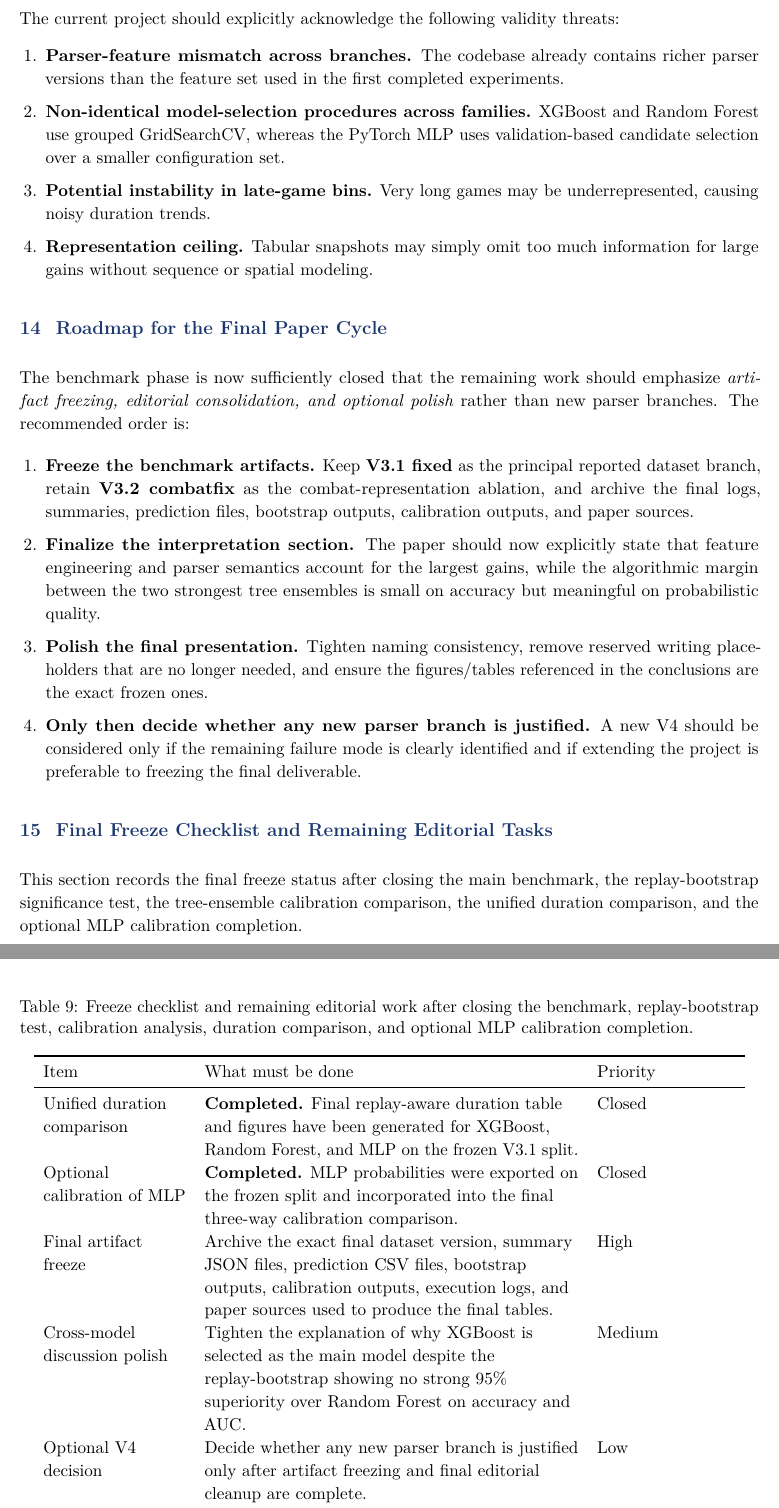
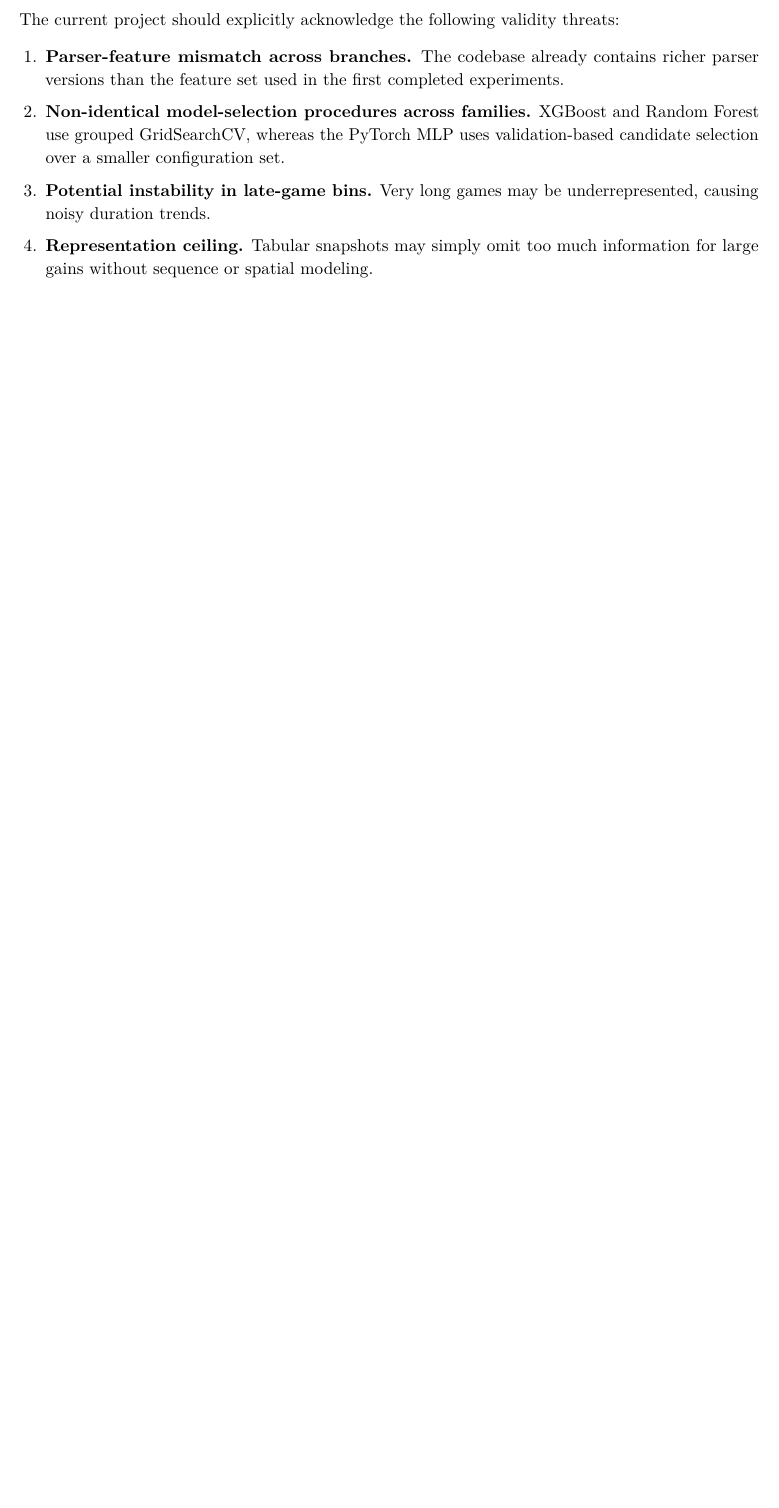
Before and after one commit to siegmound/ML_SC2, a LaTeX document (paper/sc2_ml_paper_final.tex): two parts of pages 22 and 23 of 25 before the commit and part of page 21 of 23 after it, the two joined at a grey line, cut so that both start at the same text, the shorter picture padded with empty space. Compiled offline with pdfLaTeX.

Commit message:
modifiche tex e pdf

```diff
--- a/paper/sc2_ml_paper_final.tex
+++ b/paper/sc2_ml_paper_final.tex
@@ -24,7 +24,7 @@
 \usepackage{setspace}
 \usepackage{url}
 
-\hypersetup{colorlinks=true,linkcolor=blue!50!black,citecolor=blue!50!black,urlcolor=blue!60!black,pdftitle={StarCraft II Match Outcome Prediction Paper Draft},pdfauthor={Jose}}
+\hypersetup{colorlinks=true,linkcolor=blue!50!black,citecolor=blue!50!black,urlcolor=blue!60!black,pdftitle={StarCraft II Match Outcome Prediction: From Replay Parsing to Group-Aware Experimental Validation},pdfauthor={Jose}}
 
 \definecolor{accent}{RGB}{28,56,110}
 \definecolor{softblue}{RGB}{242,246,252}
@@ -36,7 +36,7 @@
 \pagestyle{fancy}
 \fancyhf{}
 \fancyhead[L]{StarCraft II Match Outcome Prediction}
-\fancyhead[R]{Jose}
+\fancyhead[R]{Pineda Fritas Jose Luis}
 \fancyfoot[C]{\thepage/\pageref{LastPage}}
 \setlength{\headheight}{14pt}
 
@@ -517,33 +498,3 @@ The current project should explicitly acknowledge the following validity threats
     \item \textbf{Representation ceiling.} Tabular snapshots may simply omit too much information for large gains without sequence or spatial modeling.
 \end{enumerate}
 
-\section{Roadmap for the Final Paper Cycle}
-The benchmark phase is now sufficiently closed that the remaining work should emphasize \emph{artifact freezing, editorial consolidation, and optional polish} rather than new parser branches. The recommended order is:
-
-\begin{enumerate}
-    \item \textbf{Freeze the benchmark artifacts.} Keep \textbf{V3.1 fixed} as the principal reported dataset branch, retain \textbf{V3.2 combatfix} as the combat-representation ablation, and archive the final logs, summaries, prediction files, bootstrap outputs, calibration outputs, and paper sources.
-    \item \textbf{Finalize the interpretation section.} The paper should now explicitly state that feature engineering and parser semantics account for the largest gains, while the algorithmic margin between the two strongest tree ensembles is small on accuracy but meaningful on probabilistic quality.
-    \item \textbf{Polish the final presentation.} Tighten naming consistency, remove reserved writing placeholders that are no longer needed, and ensure the figures/tables referenced in the conclusions are the exact frozen ones.
-    \item \textbf{Only then decide whether any new parser branch is justified.} A new V4 should be considered only if the remaining failure mode is clearly identified and if extending the project is preferable to freezing the final deliverable.
-\end{enumerate}
-
-\section{Final Freeze Checklist and Remaining Editorial Tasks}
-This section records the final freeze status after closing the main benchmark, the replay-bootstrap significance test, the tree-ensemble calibration comparison, the unified duration comparison, and the optional MLP calibration completion.
-
-\begin{longtable}{>{\raggedright\arraybackslash}p{3.2cm} >{\raggedright\arraybackslash}p{8.4cm} >{\raggedright\arraybackslash}p{3.1cm}}
-\caption{Freeze checklist and remaining editorial work after closing the benchmark, replay-bootstrap test, calibration analysis, duration comparison, and optional MLP calibration completion.}\\
-\toprule
-Item & What must be done & Priority \\
-\midrule
-\endfirsthead
-\toprule
-Item & What must be done & Priority \\
-\midrule
-\endhead
-Unified duration comparison & \textbf{Completed.} Final replay-aware duration table and figures have been generated for XGBoost, Random Forest, and MLP on the frozen V3.1 split. & Closed \\
-Optional calibration of MLP & \textbf{Completed.} MLP probabilities were exported on the frozen split and incorporated into the final three-way calibration comparison. & Closed \\
-Final artifact freeze & Archive the exact final dataset version, summary JSON files, prediction CSV files, bootstrap outputs, calibration outputs, execution logs, and paper sources used to produce the final tables. & High \\
-Cross-model discussion polish & Tighten the explanation of why XGBoost is selected as the main model despite the replay-bootstrap showing no strong 95\% superiority over Random Forest on accuracy and AUC. & Medium \\
-Optional V4 decision & Decide whether any new parser branch is justified only after artifact freezing and final editorial cleanup are complete. & Low \\
-\bottomrule
-\end{longtable}
```
Also changed, not shown: paper/sc2_ml_paper_final.pdf, paper/sc2_ml_paper_final.tex (36 more changed lines).
